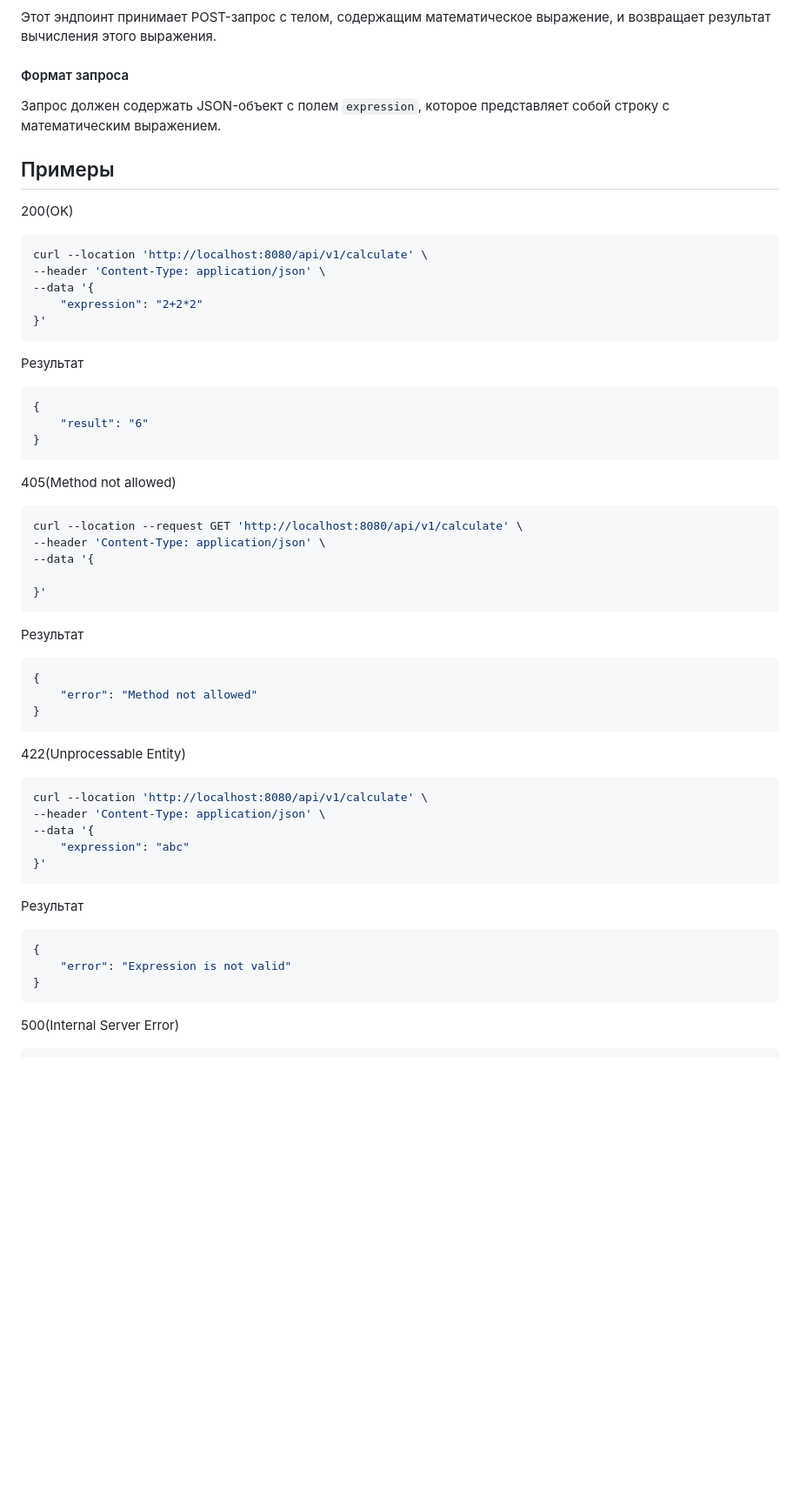
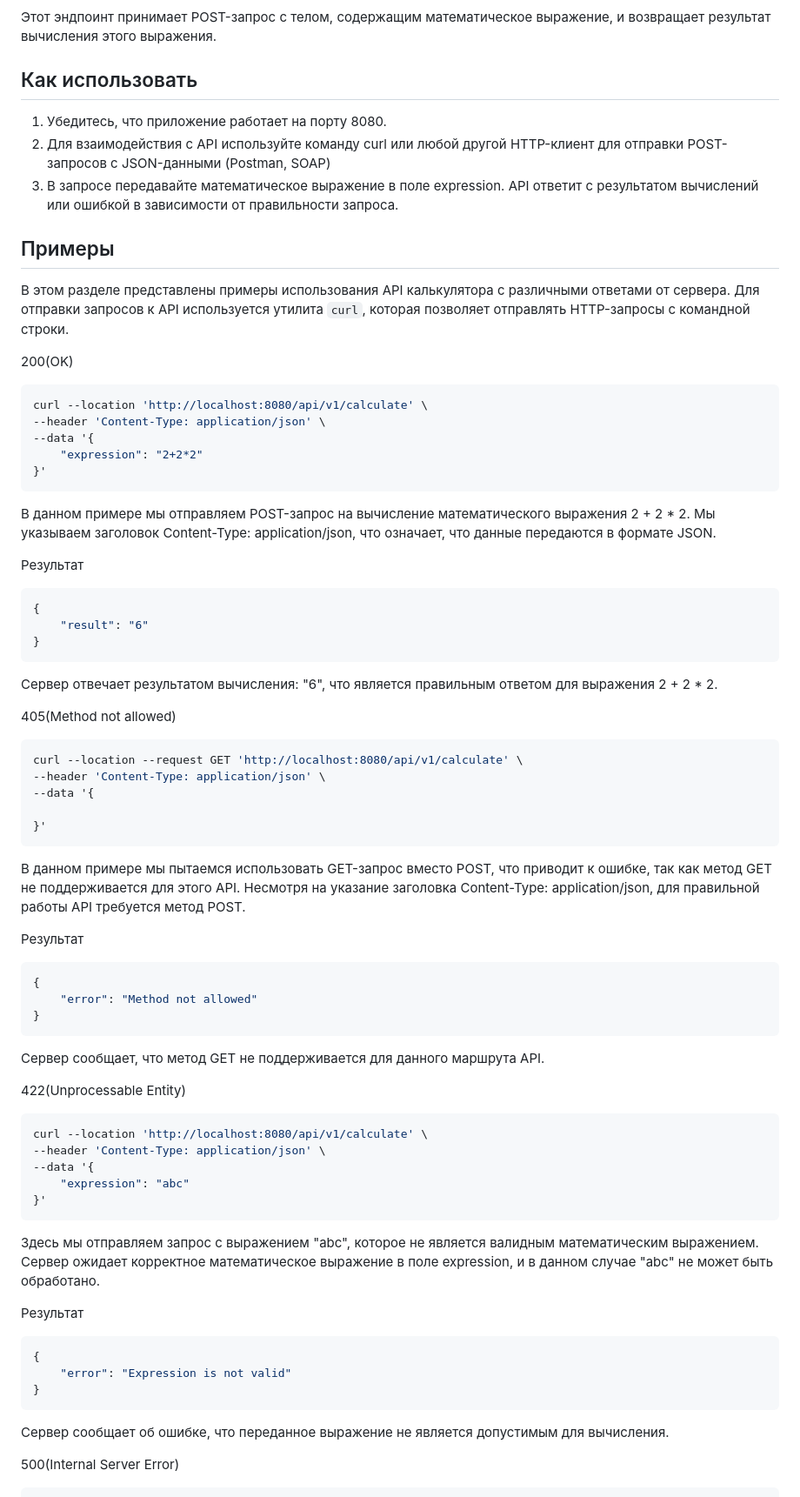
Before and after one commit to gtrmalay/HTTP-Calculator, a Markdown page: README.md, the part around one of its changes. Shown at 87% size. Drawn GitHub-style; blank space fills up the shorter version.

````diff
--- a/README.md
+++ b/README.md
@@ -43,11 +43,16 @@ go run main.go
 
 Этот эндпоинт принимает POST-запрос с телом, содержащим математическое выражение, и возвращает результат вычисления этого выражения.
 
-#### Формат запроса
+## Как использовать
 
-Запрос должен содержать JSON-объект с полем `expression`, которое представляет собой строку с математическим выражением.
+1. Убедитесь, что приложение работает на порту 8080.
+2. Для взаимодействия с API используйте команду curl или любой другой HTTP-клиент для отправки POST-запросов с JSON-данными (Postman, SOAP)
+3. В запросе передавайте математическое выражение в поле expression.
+API ответит с результатом вычислений или ошибкой в зависимости от правильности запроса.
 
 ## Примеры
+
+В этом разделе представлены примеры использования API калькулятора с различными ответами от сервера. Для отправки запросов к API используется утилита `curl`, которая позволяет отправлять HTTP-запросы с командной строки.
 
 200(OK)
 ```shell
@@ -57,12 +62,16 @@ curl --location 'http://localhost:8080/api/v1/calculate' \
     "expression": "2+2*2"
 }'
 ```
+В данном примере мы отправляем POST-запрос на вычисление математического выражения 2 + 2 * 2.
+Мы указываем заголовок Content-Type: application/json, что означает, что данные передаются в формате JSON.
+
 Результат
 ```shell
 {
     "result": "6"
 }
 ```
+Сервер отвечает результатом вычисления: "6", что является правильным ответом для выражения 2 + 2 * 2.
 
 405(Method not allowed)
 ```shell
@@ -72,12 +81,16 @@ curl --location --request GET 'http://localhost:8080/api/v1/calculate' \
 
 }'
 ```
+В данном примере мы пытаемся использовать GET-запрос вместо POST, что приводит к ошибке, так как метод GET не поддерживается для этого API.
+Несмотря на указание заголовка Content-Type: application/json, для правильной работы API требуется метод POST.
+
 Результат
 ```shell
 {
     "error": "Method not allowed"
 }
 ```
+Сервер сообщает, что метод GET не поддерживается для данного маршрута API.
 
 422(Unprocessable Entity)
 ```shell
@@ -87,12 +100,17 @@ curl --location 'http://localhost:8080/api/v1/calculate' \
     "expression": "abc"
 }'
 ```
+Здесь мы отправляем запрос с выражением "abc", которое не является валидным математическим выражением.
+Сервер ожидает корректное математическое выражение в поле expression, и в данном случае "abc" не может быть обработано.
+
 Результат
 ```shell
 {
     "error": "Expression is not valid"
 }
 ```
+
+Сервер сообщает об ошибке, что переданное выражение не является допустимым для вычисления.
 
 500(Internal Server Error)
 ```shell
````
Also changed, not shown: other parts of README.md (+4 -0 lines).
